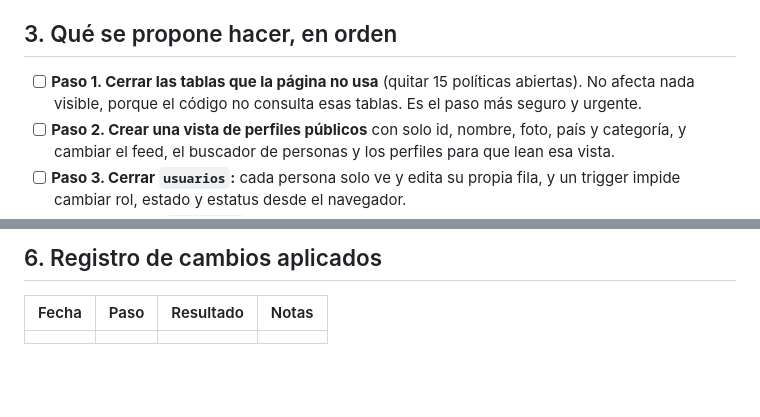
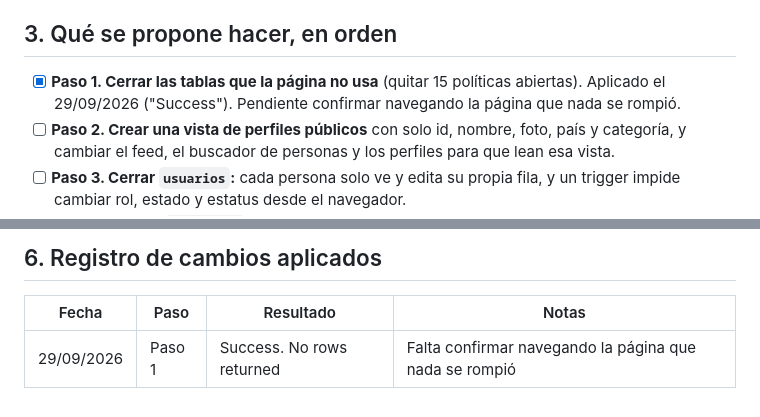
Before and after one commit to jvallebringas02-png/pagina-, a Markdown page: BITACORA-SEGURIDAD.md, 2 parts joined by grey strips. Drawn GitHub-style; blank space fills up the shorter version.

```diff
--- a/BITACORA-SEGURIDAD.md
+++ b/BITACORA-SEGURIDAD.md
@@ -34,7 +34,7 @@ Para retomar el trabajo en cualquier conversación: traer este archivo junto con
 
 ## 3. Qué se propone hacer, en orden
 
-- [ ] **Paso 1. Cerrar las tablas que la página no usa** (quitar 15 políticas abiertas). No afecta nada visible, porque el código no consulta esas tablas. Es el paso más seguro y urgente.
+- [x] **Paso 1. Cerrar las tablas que la página no usa** (quitar 15 políticas abiertas). Aplicado el 29/09/2026 ("Success"). Pendiente confirmar navegando la página que nada se rompió.
 - [ ] **Paso 2. Crear una vista de perfiles públicos** con solo id, nombre, foto, país y categoría, y cambiar el feed, el buscador de personas y los perfiles para que lean esa vista.
 - [ ] **Paso 3. Cerrar `usuarios`:** cada persona solo ve y edita su propia fila, y un trigger impide cambiar rol, estado y estatus desde el navegador.
 - [ ] **Paso 4. Ajustar `productos`:** quitar la lectura abierta y agregar un trigger que impida cambiar `estado` y patrocinio al editar.
@@ -171,4 +171,4 @@ El nombre y las condiciones de cada política original están en el CSV de polí
 
 | Fecha | Paso | Resultado | Notas |
 |---|---|---|---|
-| | | | |
+| 29/09/2026 | Paso 1 | Success. No rows returned | Falta confirmar navegando la página que nada se rompió |
```
